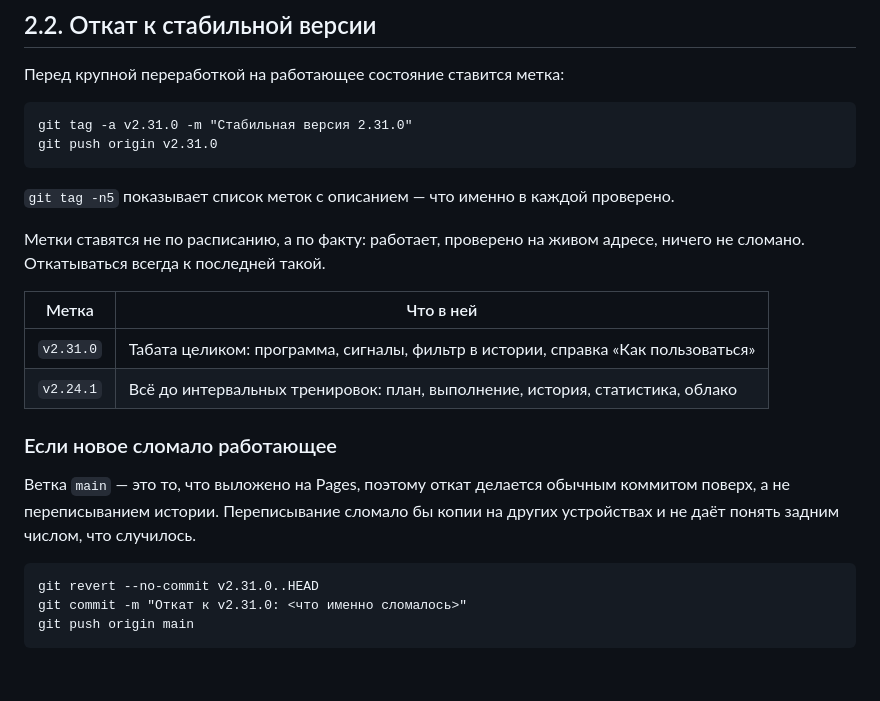
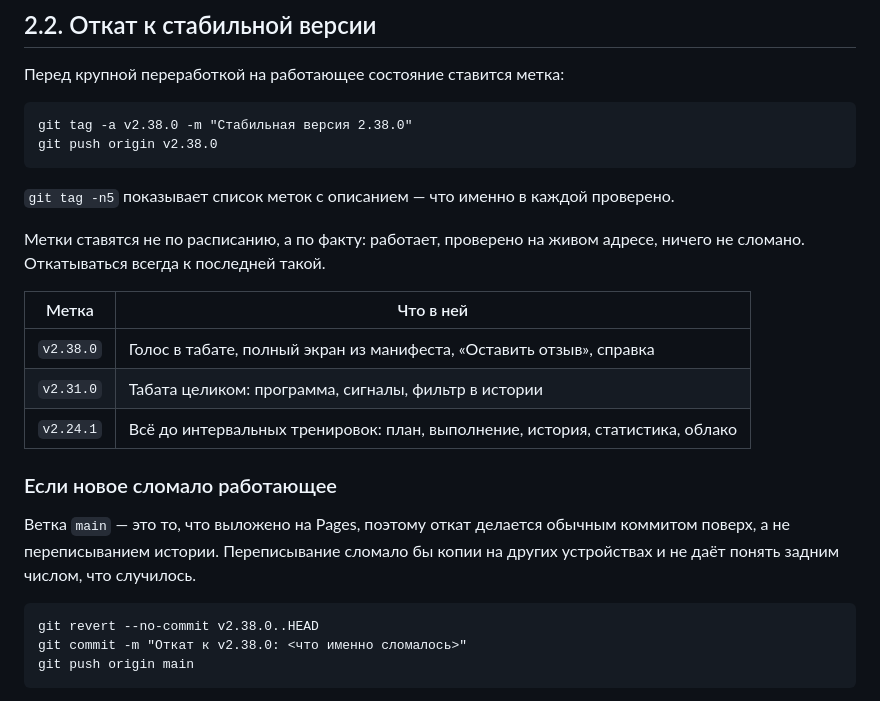
Before and after one commit to Igor-Bond/workout, a Markdown page: docs/DEPLOY.md, the part around the change. Rendered like a GitHub page; blank space fills up the shorter version.

Commit message:
Точка отката — v2.38.0
Голос, полный экран и звук подтверждены на устройстве, значит откатываться
теперь есть куда более свежее. Таблица меток и команда отката в DEPLOY.md
переведены на v2.38.0; прежние метки оставлены — по ним видно, что в каждой.

Co-Authored-By: Claude Opus 5 <noreply@anthropic.com>

````diff
--- a/docs/DEPLOY.md
+++ b/docs/DEPLOY.md
@@ -156,8 +156,8 @@ iOS запоминает в момент добавления значка; ес
 Перед крупной переработкой на работающее состояние ставится метка:
 
 ```
-git tag -a v2.31.0 -m "Стабильная версия 2.31.0"
-git push origin v2.31.0
+git tag -a v2.38.0 -m "Стабильная версия 2.38.0"
+git push origin v2.38.0
 ```
 
 `git tag -n5` показывает список меток с описанием — что именно в каждой
@@ -168,7 +168,8 @@ git push origin v2.31.0
 
 | Метка | Что в ней |
 |---|---|
-| `v2.31.0` | Табата целиком: программа, сигналы, фильтр в истории, справка «Как пользоваться» |
+| `v2.38.0` | Голос в табате, полный экран из манифеста, «Оставить отзыв», справка |
+| `v2.31.0` | Табата целиком: программа, сигналы, фильтр в истории |
 | `v2.24.1` | Всё до интервальных тренировок: план, выполнение, история, статистика, облако |
 
 ### Если новое сломало работающее
@@ -179,8 +180,8 @@ git push origin v2.31.0
 случилось.
 
 ```
-git revert --no-commit v2.31.0..HEAD
-git commit -m "Откат к v2.31.0: <что именно сломалось>"
+git revert --no-commit v2.38.0..HEAD
+git commit -m "Откат к v2.38.0: <что именно сломалось>"
 git push origin main
 ```
 
````
